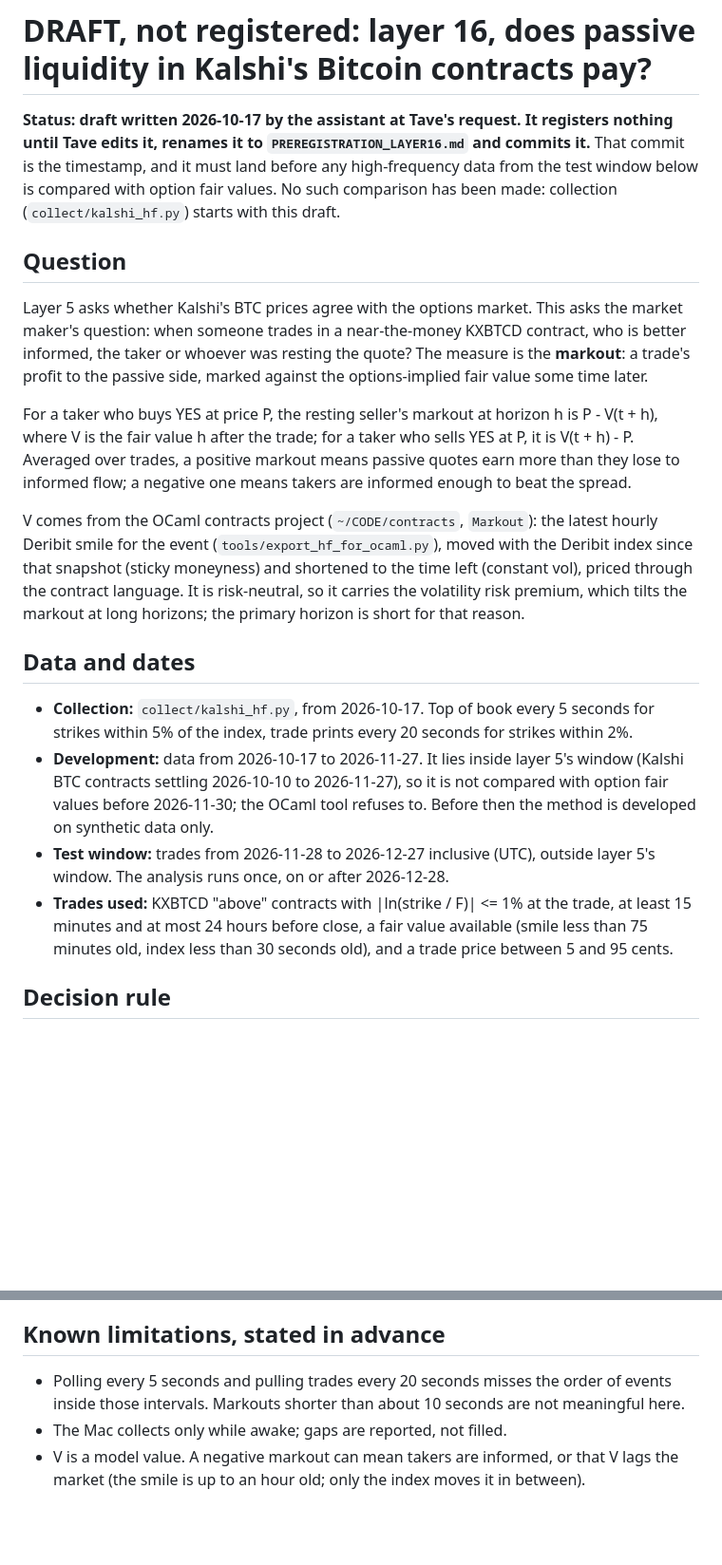
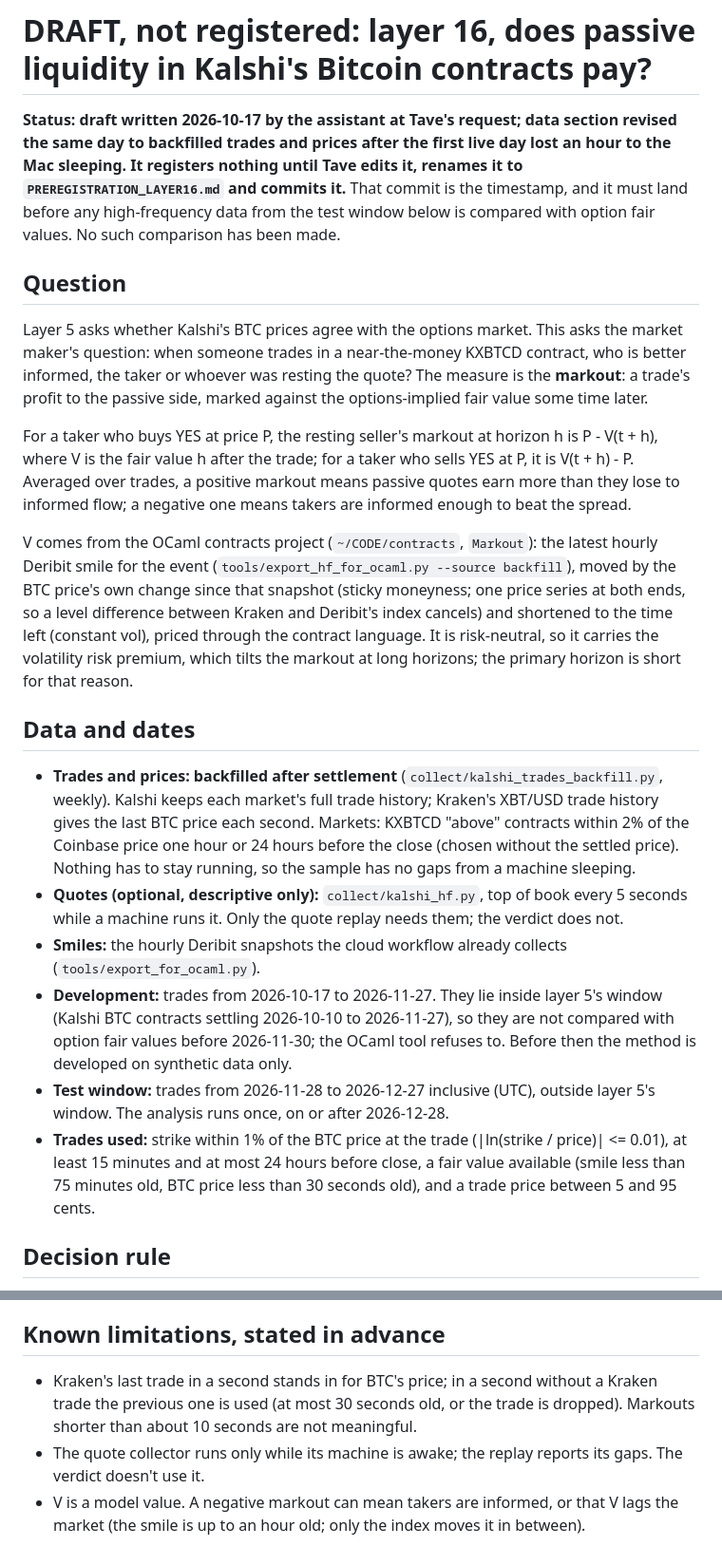
Before and after one commit to tavelarocque/implied-odds-research, a Markdown page: research/PREREGISTRATION_LAYER16_DRAFT.md, 2 parts joined by grey strips. Shown at 95% size. Rendered like a GitHub page; blank space fills up the shorter version.

Commit message:
Draft layer 16: use backfilled trades and per-second prices as the data source
The first live day lost an hour to the Mac sleeping, so the draft now
takes trades and BTC prices from collect/kalshi_trades_backfill.py
(Kalshi trade history, Kraken per-second prices), with the 5-second quote
collector optional and used only for the quote replay. Still a draft:
nothing registers until it is renamed and committed.

Co-Authored-By: Claude Opus 5.5 <noreply@anthropic.com>

```diff
--- a/research/PREREGISTRATION_LAYER16_DRAFT.md
+++ b/research/PREREGISTRATION_LAYER16_DRAFT.md
@@ -1,9 +1,10 @@
 # DRAFT, not registered: layer 16, does passive liquidity in Kalshi's Bitcoin contracts pay?
 
-**Status: draft written 2026-10-17 by the assistant at Tave's request. It registers nothing until Tave edits it,
+**Status: draft written 2026-10-17 by the assistant at Tave's request; data section revised the same day to
+backfilled trades and prices after the first live day lost an hour to the Mac sleeping. It registers nothing until Tave edits it,
 renames it to `PREREGISTRATION_LAYER16.md` and commits it.** That commit is the timestamp, and it must land before
 any high-frequency data from the test window below is compared with option fair values. No such comparison has been
-made: collection (`collect/kalshi_hf.py`) starts with this draft.
+made.
 
 ## Question
 
@@ -18,22 +19,28 @@ markout means passive quotes earn more than they lose to informed flow; a negati
 enough to beat the spread.
 
 V comes from the OCaml contracts project (`~/CODE/contracts`, `Markout`): the latest hourly Deribit smile for the
-event (`tools/export_hf_for_ocaml.py`), moved with the Deribit index since that snapshot (sticky moneyness) and
-shortened to the time left (constant vol), priced through the contract language. It is risk-neutral, so it carries
+event (`tools/export_hf_for_ocaml.py --source backfill`), moved by the BTC price's own change since that snapshot
+(sticky moneyness; one price series at both ends, so a level difference between Kraken and Deribit's index cancels)
+and shortened to the time left (constant vol), priced through the contract language. It is risk-neutral, so it carries
 the volatility risk premium, which tilts the markout at long horizons; the primary horizon is short for that reason.
 
 ## Data and dates
 
-- **Collection:** `collect/kalshi_hf.py`, from 2026-10-17. Top of book every 5 seconds for strikes within 5% of the
-  index, trade prints every 20 seconds for strikes within 2%.
-- **Development:** data from 2026-10-17 to 2026-11-27. It lies inside layer 5's window (Kalshi BTC contracts
-  settling 2026-10-10 to 2026-11-27), so it is not compared with option fair values before 2026-11-30; the OCaml
+- **Trades and prices: backfilled after settlement** (`collect/kalshi_trades_backfill.py`, weekly). Kalshi keeps
+  each market's full trade history; Kraken's XBT/USD trade history gives the last BTC price each second. Markets:
+  KXBTCD "above" contracts within 2% of the Coinbase price one hour or 24 hours before the close (chosen without the
+  settled price). Nothing has to stay running, so the sample has no gaps from a machine sleeping.
+- **Quotes (optional, descriptive only):** `collect/kalshi_hf.py`, top of book every 5 seconds while a machine runs
+  it. Only the quote replay needs them; the verdict does not.
+- **Smiles:** the hourly Deribit snapshots the cloud workflow already collects (`tools/export_for_ocaml.py`).
+- **Development:** trades from 2026-10-17 to 2026-11-27. They lie inside layer 5's window (Kalshi BTC contracts
+  settling 2026-10-10 to 2026-11-27), so they are not compared with option fair values before 2026-11-30; the OCaml
   tool refuses to. Before then the method is developed on synthetic data only.
 - **Test window:** trades from 2026-11-28 to 2026-12-27 inclusive (UTC), outside layer 5's window. The analysis runs
   once, on or after 2026-12-28.
-- **Trades used:** KXBTCD "above" contracts with |ln(strike / F)| <= 1% at the trade, at least 15 minutes and at
-  most 24 hours before close, a fair value available (smile less than 75 minutes old, index less than 30 seconds
-  old), and a trade price between 5 and 95 cents.
+- **Trades used:** strike within 1% of the BTC price at the trade (|ln(strike / price)| <= 0.01), at least 15 minutes
+  and at most 24 hours before close, a fair value available (smile less than 75 minutes old, BTC price less than 30
+  seconds old), and a trade price between 5 and 95 cents.
 
 ## Decision rule
 
@@ -55,8 +62,8 @@ from 2,000 bootstrap resamples of whole events (trades in the same event are not
 
 ## Known limitations, stated in advance
 
-- Polling every 5 seconds and pulling trades every 20 seconds misses the order of events inside those intervals.
-  Markouts shorter than about 10 seconds are not meaningful here.
-- The Mac collects only while awake; gaps are reported, not filled.
+- Kraken's last trade in a second stands in for BTC's price; in a second without a Kraken trade the previous one is
+  used (at most 30 seconds old, or the trade is dropped). Markouts shorter than about 10 seconds are not meaningful.
+- The quote collector runs only while its machine is awake; the replay reports its gaps. The verdict doesn't use it.
 - V is a model value. A negative markout can mean takers are informed, or that V lags the market (the smile is up
   to an hour old; only the index moves it in between).
```
